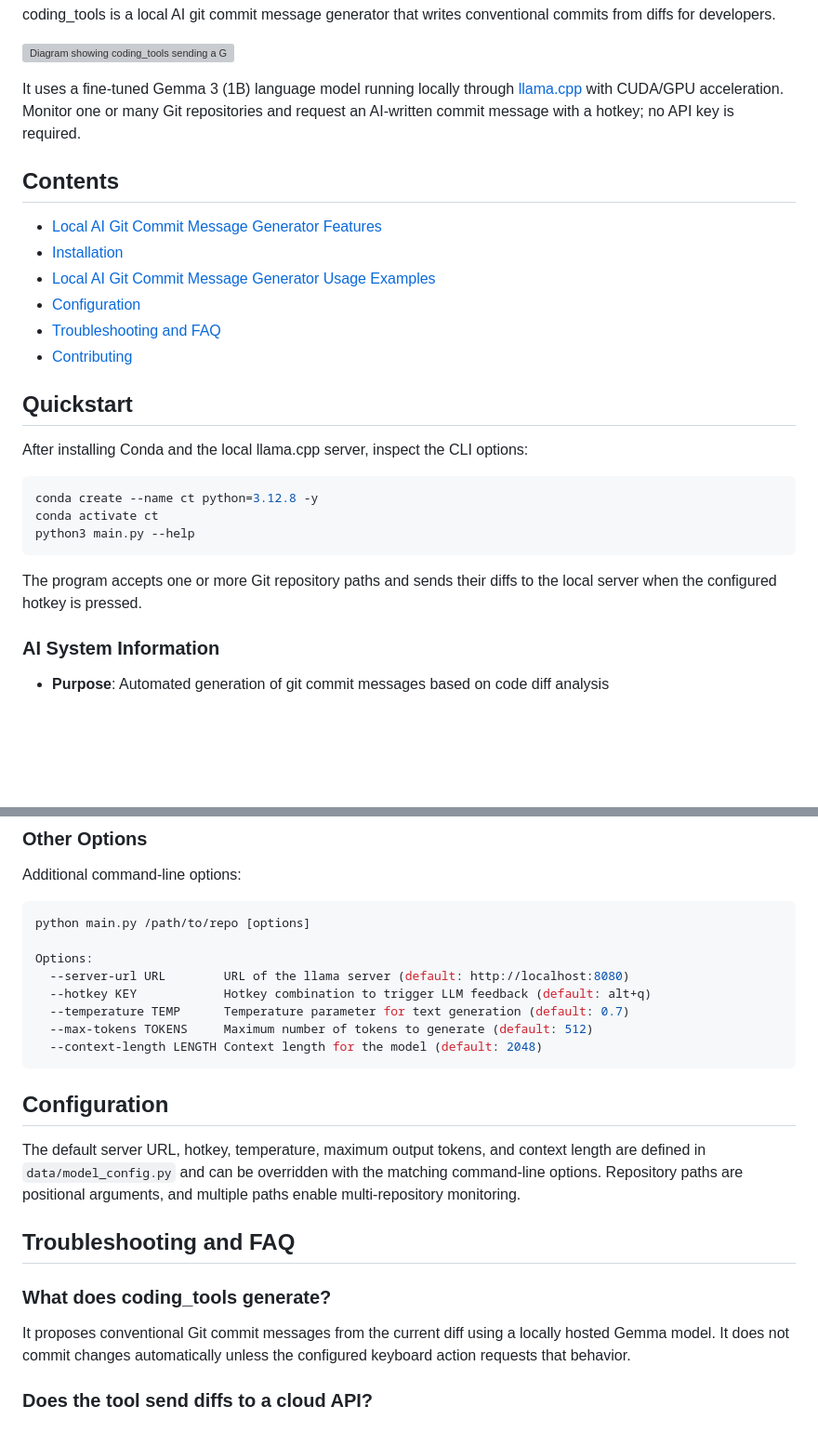
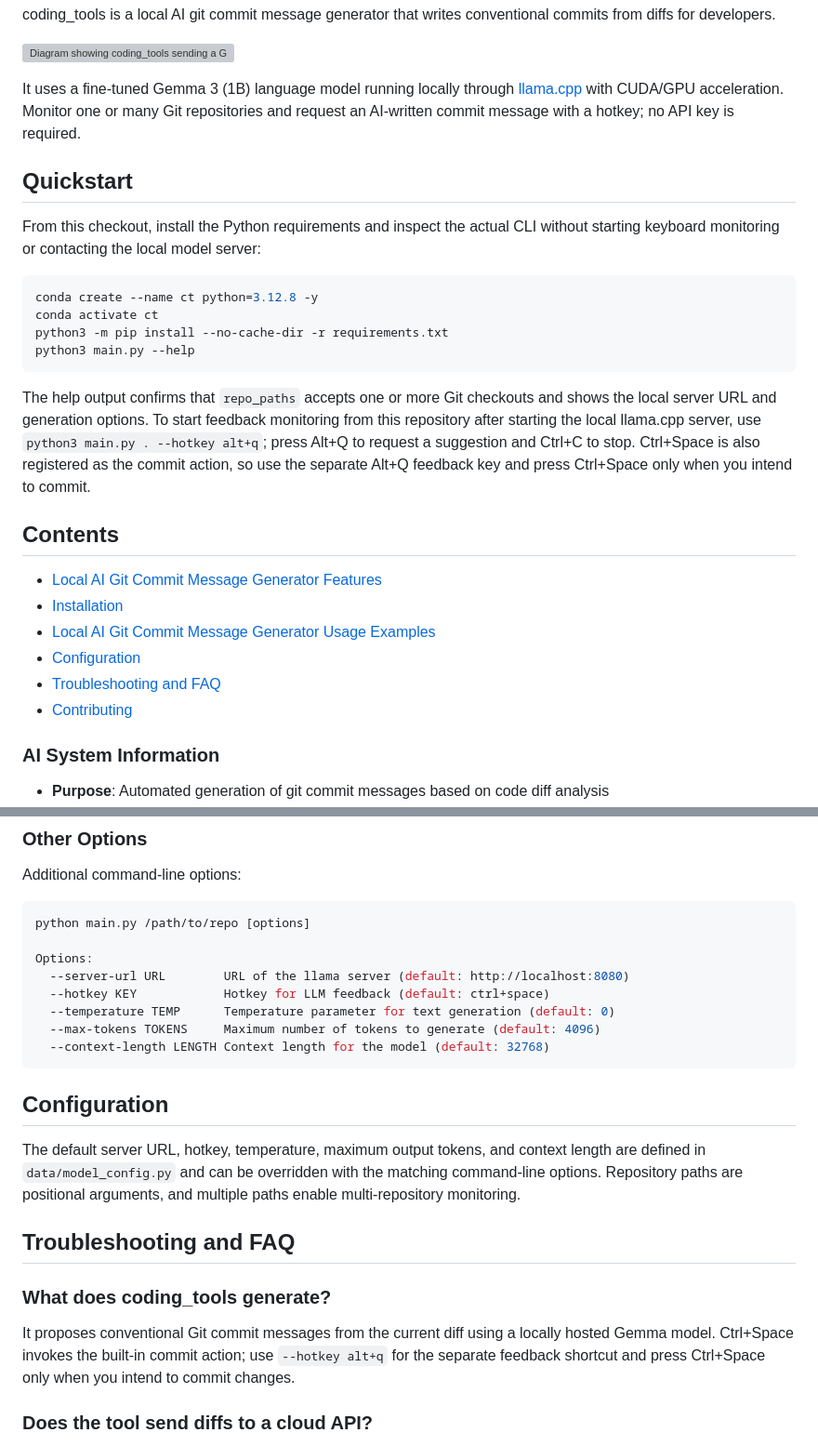
Before and after one commit to mikaeltorni/coding_tools, a Markdown page: README.md, 2 parts joined by grey strips. Shown at 93% size. Drawn GitHub-style; blank space fills up the shorter version; grey boxes are pictures that could not be loaded.

Commit message:
docs: make coding_tools quickstart safe and accurate

````diff
--- a/README.md
+++ b/README.md
@@ -13,6 +13,25 @@ It uses a fine-tuned Gemma 3 (1B) language model running locally through
 Monitor one or many Git repositories and request an AI-written commit message
 with a hotkey; no API key is required.
 
+## Quickstart
+
+From this checkout, install the Python requirements and inspect the actual CLI
+without starting keyboard monitoring or contacting the local model server:
+
+```bash
+conda create --name ct python=3.12.8 -y
+conda activate ct
+python3 -m pip install --no-cache-dir -r requirements.txt
+python3 main.py --help
+```
+
+The help output confirms that `repo_paths` accepts one or more Git checkouts
+and shows the local server URL and generation options. To start feedback
+monitoring from this repository after starting the local llama.cpp server, use
+`python3 main.py . --hotkey alt+q`; press Alt+Q to request a suggestion and
+Ctrl+C to stop. Ctrl+Space is also registered as the commit action, so use the
+separate Alt+Q feedback key and press Ctrl+Space only when you intend to commit.
+
 ## Contents
 
 - [Local AI Git Commit Message Generator Features](#local-ai-git-commit-message-generator-features)
@@ -21,19 +40,6 @@ with a hotkey; no API key is required.
 - [Configuration](#configuration)
 - [Troubleshooting and FAQ](#troubleshooting-and-faq)
 - [Contributing](#contributing)
-
-## Quickstart
-
-After installing Conda and the local llama.cpp server, inspect the CLI options:
-
-```bash
-conda create --name ct python=3.12.8 -y
-conda activate ct
-python3 main.py --help
-```
-
-The program accepts one or more Git repository paths and sends their diffs to
-the local server when the configured hotkey is pressed.
 
 ### AI System Information
 - **Purpose**: Automated generation of git commit messages based on code diff analysis
@@ -154,10 +160,10 @@ python main.py /path/to/repo [options]
 
 Options:
   --server-url URL        URL of the llama server (default: http://localhost:8080)
-  --hotkey KEY            Hotkey combination to trigger LLM feedback (default: alt+q)
-  --temperature TEMP      Temperature parameter for text generation (default: 0.7)
-  --max-tokens TOKENS     Maximum number of tokens to generate (default: 512)
-  --context-length LENGTH Context length for the model (default: 2048)
+  --hotkey KEY            Hotkey for LLM feedback (default: ctrl+space)
+  --temperature TEMP      Temperature parameter for text generation (default: 0)
+  --max-tokens TOKENS     Maximum number of tokens to generate (default: 4096)
+  --context-length LENGTH Context length for the model (default: 32768)
 ```
 
 ## Configuration
@@ -172,8 +178,9 @@ multiple paths enable multi-repository monitoring.
 ### What does coding_tools generate?
 
 It proposes conventional Git commit messages from the current diff using a
-locally hosted Gemma model. It does not commit changes automatically unless the
-configured keyboard action requests that behavior.
+locally hosted Gemma model. Ctrl+Space invokes the built-in commit action; use
+`--hotkey alt+q` for the separate feedback shortcut and press Ctrl+Space only
+when you intend to commit changes.
 
 ### Does the tool send diffs to a cloud API?
 
````
